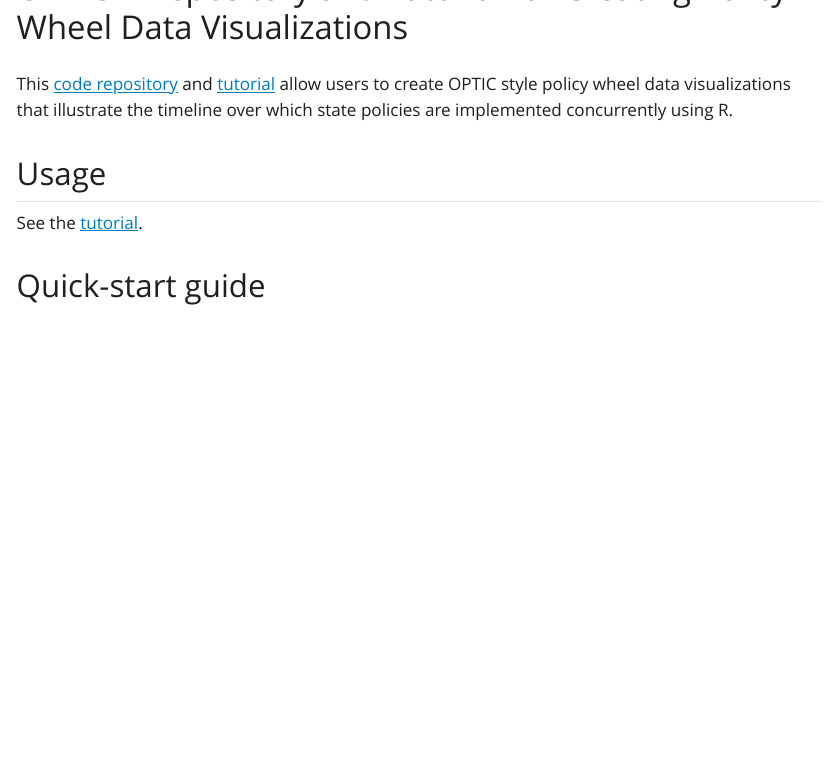
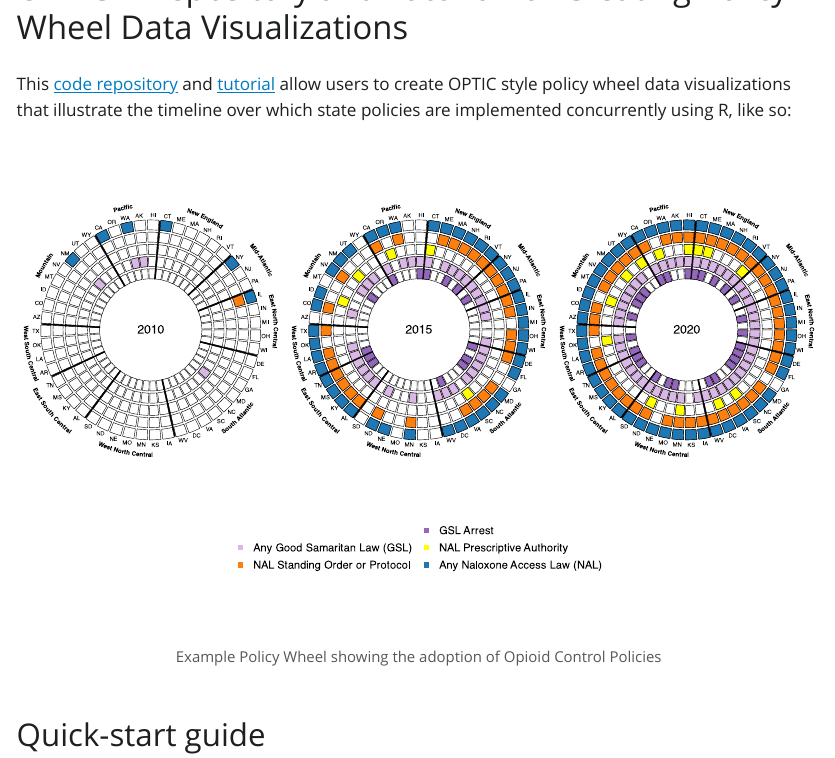
Before and after one commit to RANDCorporation/optic-policy-wheels, a Quarto document (index.qmd): the page in a window 1100 px wide, from its top. The pictures show the output file index.html that the author committed with the source, opened offline; Quarto's library style sheets are replaced by a plain one without menus.

Commit message:
updating example:

```diff
--- a/index.qmd
+++ b/index.qmd
@@ -2,11 +2,9 @@
 title: "OPTIC R Repository and Tutorial for Creating Policy Wheel Data Visualizations"
 ---
 
-This [code repository](https://github.com/RANDCorporation/optic-policy-wheels) and [tutorial](tutorial.qmd) allow users to create OPTIC style policy wheel data visualizations that illustrate the timeline over which state policies are implemented concurrently using R.
+This [code repository](https://github.com/RANDCorporation/optic-policy-wheels) and [tutorial](tutorial.qmd) allow users to create OPTIC-style policy wheel data visualizations that illustrate the timeline over which state policies are implemented, like the one below:
 
-## Usage
-
-See the [tutorial](tutorial.qmd).
+![Example Policy Wheel showing the adoption of Opioid Control Policies](www/policy_wheel_1.svg)
 
 ## Quick-start guide
 
```
Also changed, not shown: index.html, search.json.
